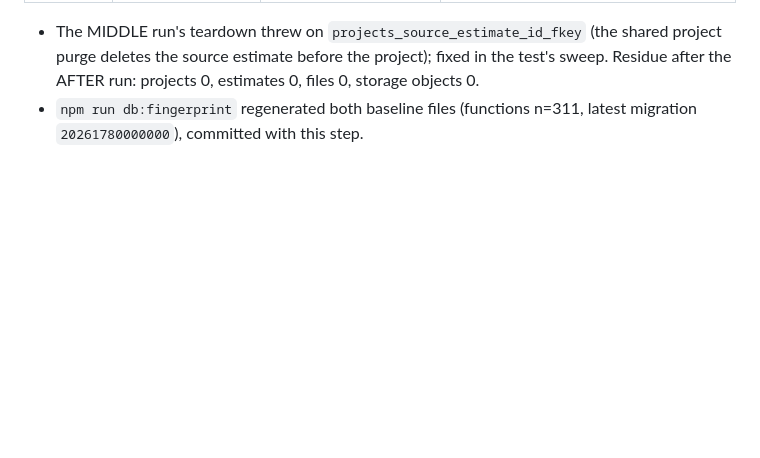
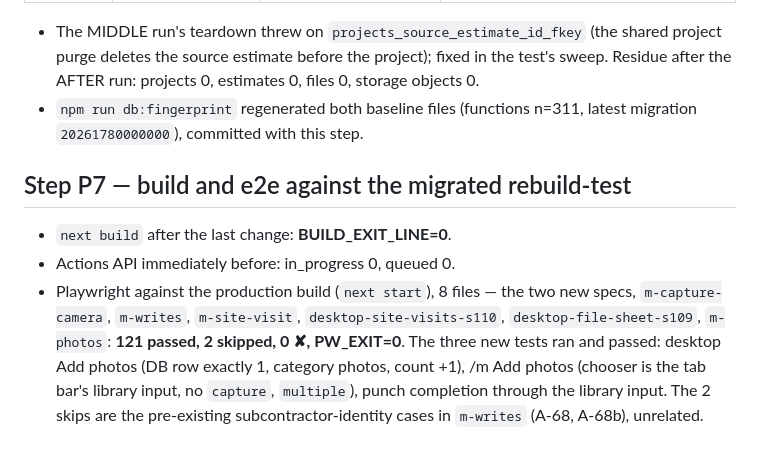
Before and after one commit to IronFrame414/FrameFocus, a Markdown page: docs/sessions/S111-report-photos.md, the part around the change. Rendered like a GitHub page; blank space fills up the shorter version.

Commit message:
[S111] Part Two report - step P7, build and e2e
Co-Authored-By: Claude Opus 5.5 <noreply@anthropic.com>

```diff
--- a/docs/sessions/S111-report-photos.md
+++ b/docs/sessions/S111-report-photos.md
@@ -142,3 +142,15 @@ before/after:
   AFTER run: projects 0, estimates 0, files 0, storage objects 0.
 - `npm run db:fingerprint` regenerated both baseline files (functions n=311, latest migration
   `20261780000000`), committed with this step.
+
+## Step P7 — build and e2e against the migrated rebuild-test
+
+- `next build` after the last change: **BUILD_EXIT_LINE=0**.
+- Actions API immediately before: in_progress 0, queued 0.
+- Playwright against the production build (`next start`), 8 files — the two new specs,
+  `m-capture-camera`, `m-writes`, `m-site-visit`, `desktop-site-visits-s110`,
+  `desktop-file-sheet-s109`, `m-photos`: **121 passed, 2 skipped, 0 ✘, PW_EXIT=0**. The three new
+  tests ran and passed: desktop Add photos (DB row exactly 1, category photos, count +1), /m Add
+  photos (chooser is the tab bar's library input, no `capture`, `multiple`), punch completion
+  through the library input. The 2 skips are the pre-existing subcontractor-identity cases in
+  `m-writes` (A-68, A-68b), unrelated.
```
